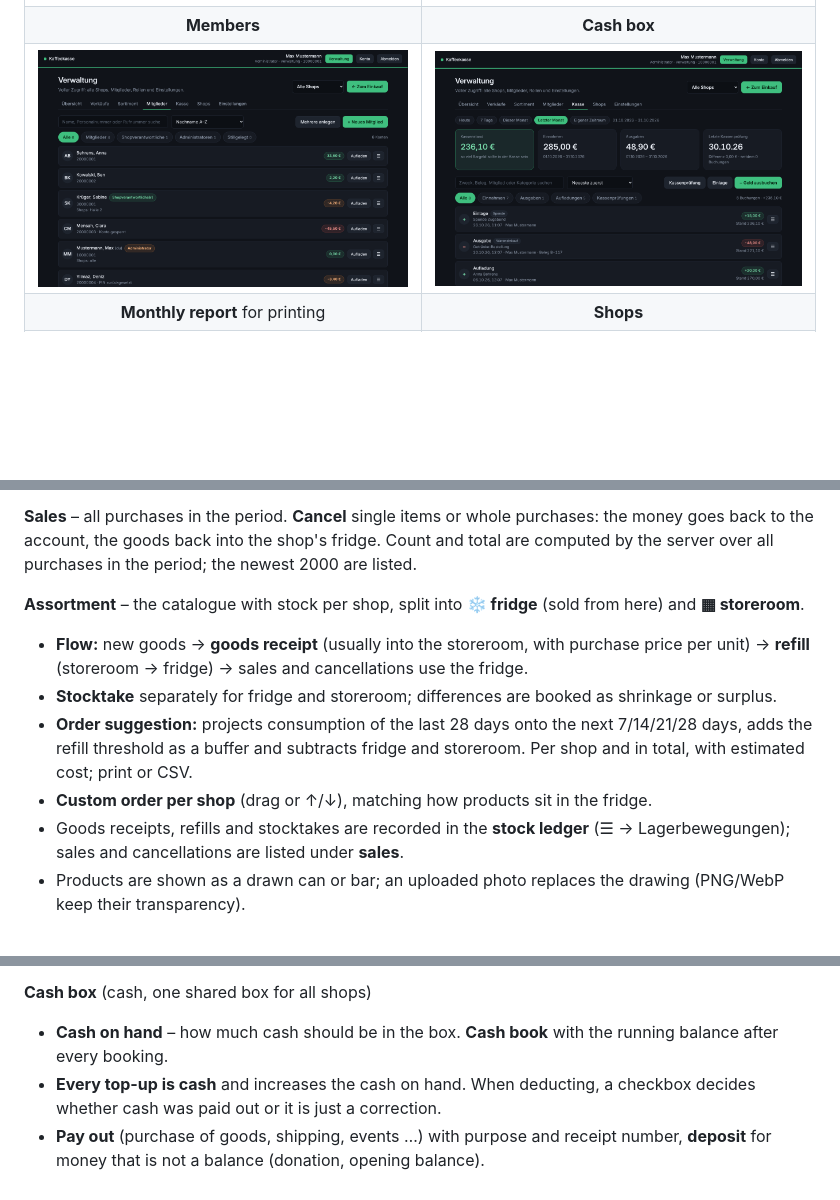
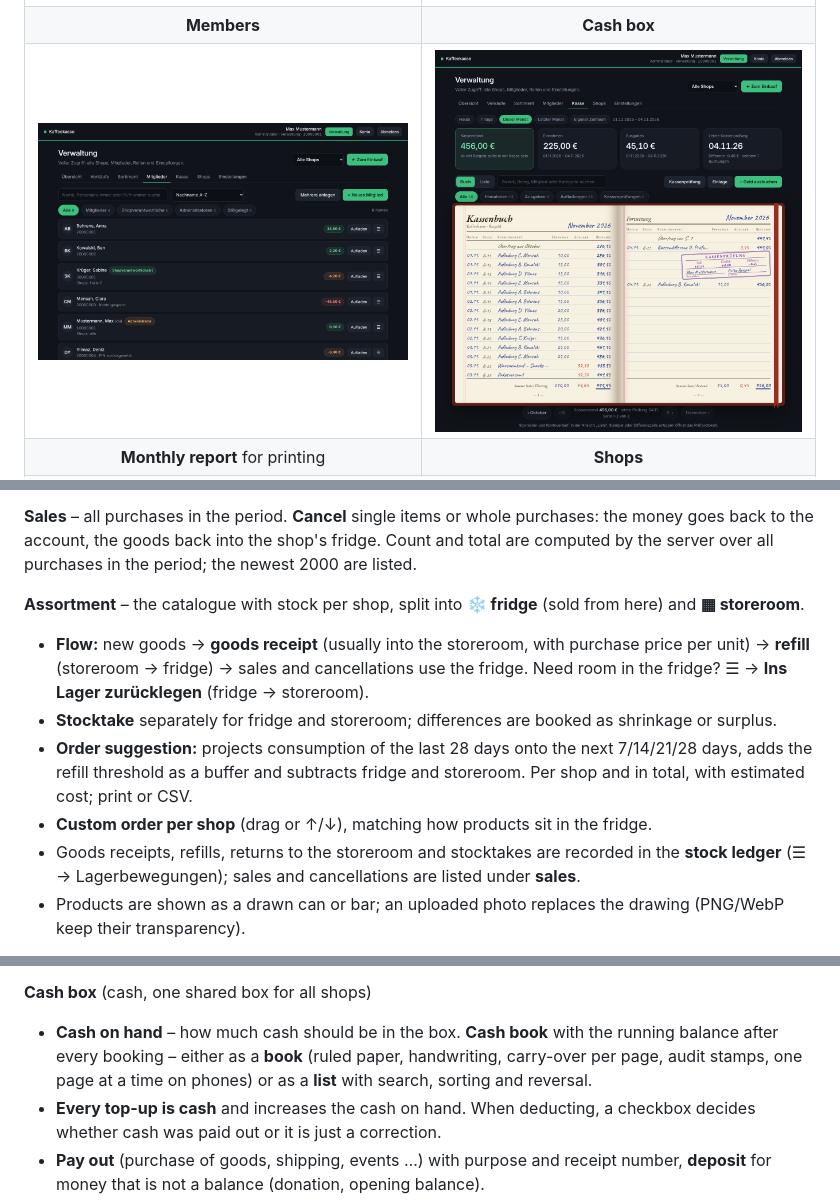
Before and after one commit to TWIX99b/kaffeekasse, a Markdown page: README.en.md, 3 parts joined by grey strips. GitHub-like rendering; pictures changed too: docs/screenshots/admin-cash.png; blank space fills up the shorter version.

```diff
--- a/README.en.md
+++ b/README.en.md
@@ -189,11 +189,11 @@ All lists work the same way: **search**, **sort** and **+ new** at the top, **fi
 **Sales** – all purchases in the period. **Cancel** single items or whole purchases: the money goes back to the account, the goods back into the shop's fridge. Count and total are computed by the server over all purchases in the period; the newest 2000 are listed.
 
 **Assortment** – the catalogue with stock per shop, split into **❄ fridge** (sold from here) and **▦ storeroom**.
-- **Flow:** new goods → **goods receipt** (usually into the storeroom, with purchase price per unit) → **refill** (storeroom → fridge) → sales and cancellations use the fridge.
+- **Flow:** new goods → **goods receipt** (usually into the storeroom, with purchase price per unit) → **refill** (storeroom → fridge) → sales and cancellations use the fridge. Need room in the fridge? ☰ → **Ins Lager zurücklegen** (fridge → storeroom).
 - **Stocktake** separately for fridge and storeroom; differences are booked as shrinkage or surplus.
 - **Order suggestion:** projects consumption of the last 28 days onto the next 7/14/21/28 days, adds the refill threshold as a buffer and subtracts fridge and storeroom. Per shop and in total, with estimated cost; print or CSV.
 - **Custom order per shop** (drag or ↑/↓), matching how products sit in the fridge.
-- Goods receipts, refills and stocktakes are recorded in the **stock ledger** (☰ → Lagerbewegungen); sales and cancellations are listed under **sales**.
+- Goods receipts, refills, returns to the storeroom and stocktakes are recorded in the **stock ledger** (☰ → Lagerbewegungen); sales and cancellations are listed under **sales**.
 - Products are shown as a drawn can or bar; an uploaded photo replaces the drawing (PNG/WebP keep their transparency).
 
 **Members** – all accounts with last name, first name, staff number, internal phone extension and balance. Main action **top up**; the ☰ menu offers deduct, account history, edit account (including PIN/password reset), change role, assigned shops, deactivate, delete.
@@ -202,7 +202,7 @@ All lists work the same way: **search**, **sort** and **+ new** at the top, **fi
 - **Delete:** purchases and bookings are kept for accounting, a remaining balance is written off, the staff number becomes free.
 
 **Cash box** (cash, one shared box for all shops)
-- **Cash on hand** – how much cash should be in the box. **Cash book** with the running balance after every booking.
+- **Cash on hand** – how much cash should be in the box. **Cash book** with the running balance after every booking – either as a **book** (ruled paper, handwriting, carry-over per page, audit stamps, one page at a time on phones) or as a **list** with search, sorting and reversal.
 - **Every top-up is cash** and increases the cash on hand. When deducting, a checkbox decides whether cash was paid out or it is just a correction.
 - **Pay out** (purchase of goods, shipping, events …) with purpose and receipt number, **deposit** for money that is not a balance (donation, opening balance).
 - An administrator reverses wrong bookings with a counter-entry – nothing is ever deleted from the cash book.
```
Also changed, not shown: other parts of README.en.md (+1 -1 lines), README.md (+4 -4 lines), 10 other files.
